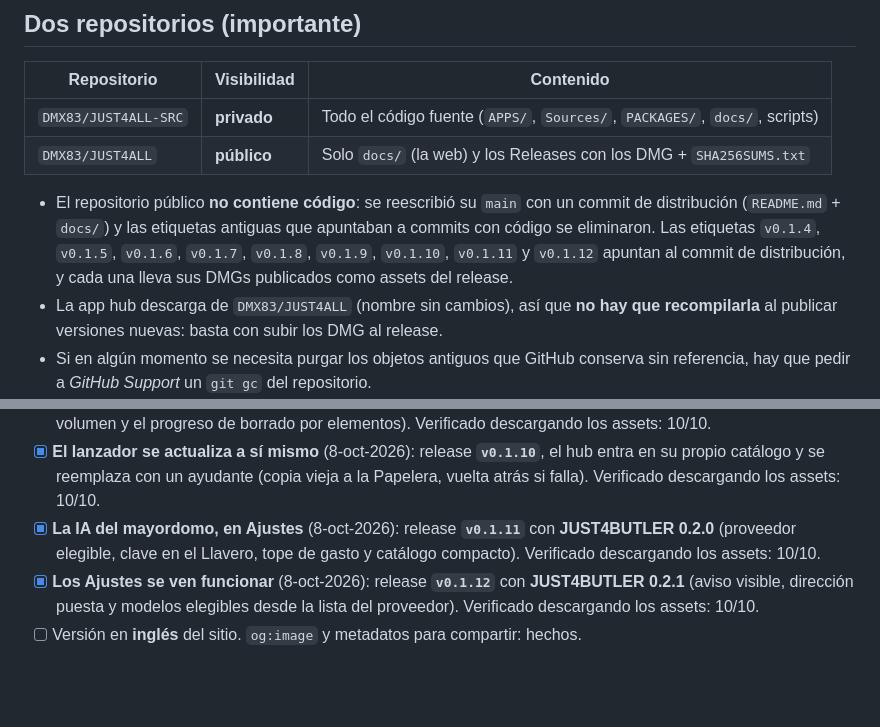
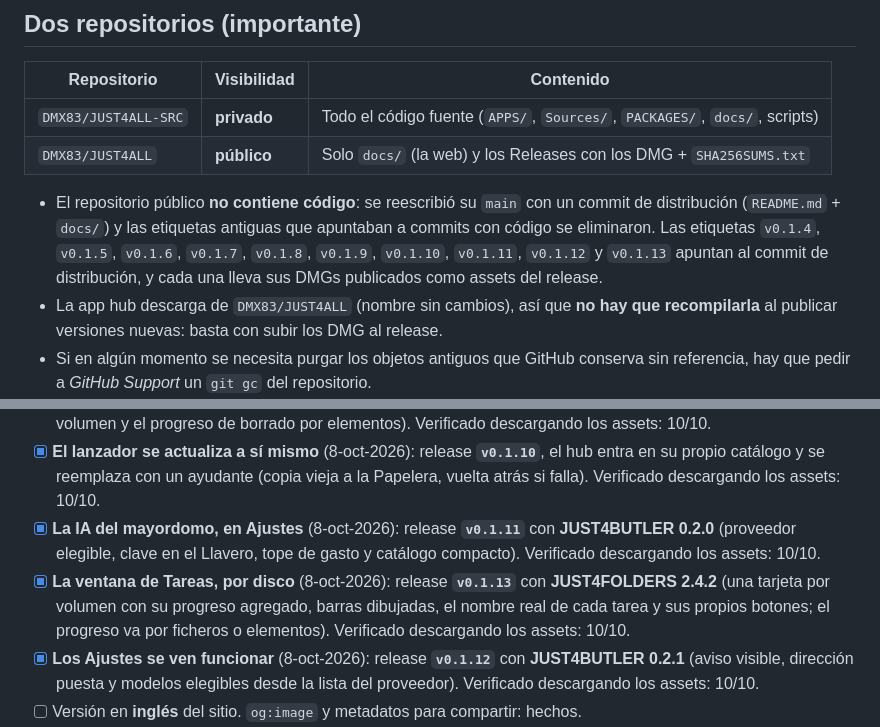
Before and after one commit to DMX83/JUST4ALL, a Markdown page: docs/README.md, 2 parts joined by grey strips. Rendered like a GitHub page; blank space fills up the shorter version.

Commit message:
docs: publicar la web de JUST4ALL

```diff
--- a/docs/README.md
+++ b/docs/README.md
@@ -18,7 +18,7 @@ Sitio estático (sin dependencias externas, sin cookies, sin analítica) que se
 
 - El repositorio público **no contiene código**: se reescribió su `main` con un commit de distribución
   (`README.md` + `docs/`) y las etiquetas antiguas que apuntaban a commits con código se eliminaron.
-  Las etiquetas `v0.1.4`, `v0.1.5`, `v0.1.6`, `v0.1.7`, `v0.1.8`, `v0.1.9`, `v0.1.10`, `v0.1.11` y `v0.1.12` apuntan al commit de distribución, y
+  Las etiquetas `v0.1.4`, `v0.1.5`, `v0.1.6`, `v0.1.7`, `v0.1.8`, `v0.1.9`, `v0.1.10`, `v0.1.11`, `v0.1.12` y `v0.1.13` apuntan al commit de distribución, y
   cada una lleva sus DMGs publicados como assets del release.
 - La app hub descarga de `DMX83/JUST4ALL` (nombre sin cambios), así que **no hay que recompilarla** al
   publicar versiones nuevas: basta con subir los DMG al release.
@@ -146,6 +146,10 @@ python3 -m http.server 8123 -d docs
 - [x] **La IA del mayordomo, en Ajustes** (8-oct-2026): release **`v0.1.11`** con **JUST4BUTLER 0.2.0**
       (proveedor elegible, clave en el Llavero, tope de gasto y catálogo compacto). Verificado
       descargando los assets: 10/10.
+- [x] **La ventana de Tareas, por disco** (8-oct-2026): release **`v0.1.13`** con **JUST4FOLDERS
+      2.4.2** (una tarjeta por volumen con su progreso agregado, barras dibujadas, el nombre real de
+      cada tarea y sus propios botones; el progreso va por ficheros o elementos). Verificado
+      descargando los assets: 10/10.
 - [x] **Los Ajustes se ven funcionar** (8-oct-2026): release **`v0.1.12`** con **JUST4BUTLER 0.2.1**
       (aviso visible, dirección puesta y modelos elegibles desde la lista del proveedor). Verificado
       descargando los assets: 10/10.
```
